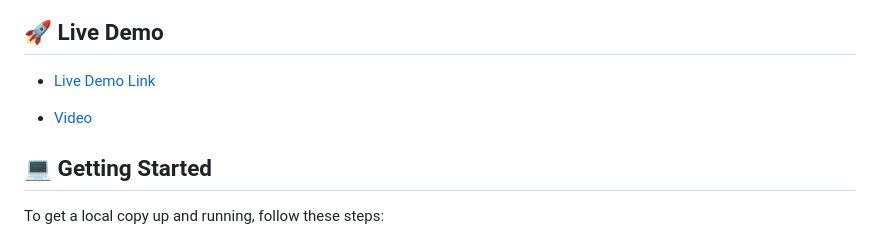
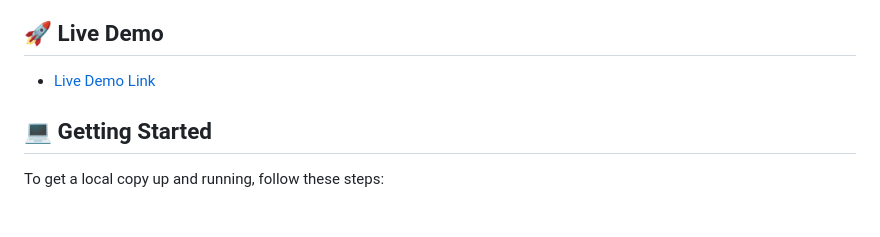
Before and after one commit to SergSkol/biocells, a Markdown page: README.md, the part around the change. Rendered like a GitHub page; blank space fills up the shorter version.

Commit message:
Adjust video

```diff
--- a/README.md
+++ b/README.md
@@ -72,8 +72,6 @@
 ## 🚀 Live Demo <a name="live-demo"></a>
 
 - [Live Demo Link](https://sergskol.github.io/biocells/dist)
-
-- [Video](video.mp4)
 
 <!-- GETTING STARTED -->
 
```
